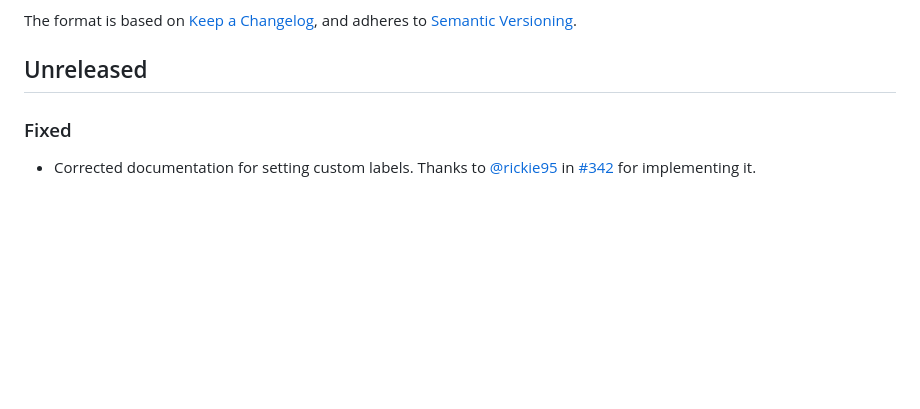
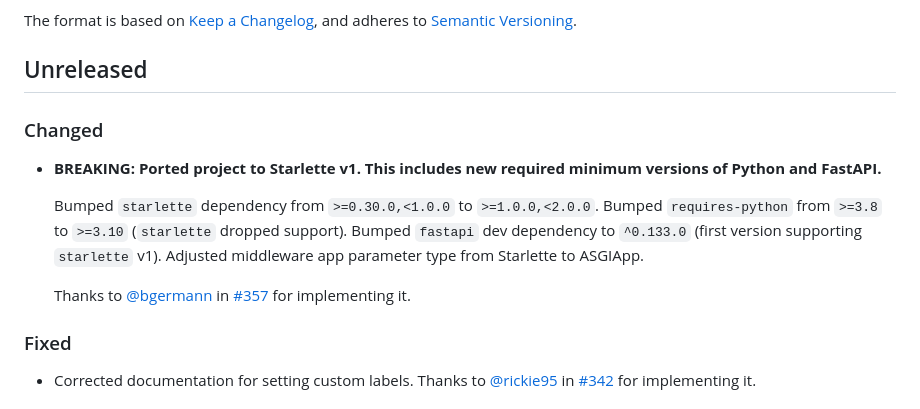
Before and after one commit to trallnag/prometheus-fastapi-instrumentator, a Markdown page: CHANGELOG.md, the part around the change. Rendered like a GitHub page; blank space fills up the shorter version.

Commit message:
docs: Add entry to changelog

```diff
--- a/CHANGELOG.md
+++ b/CHANGELOG.md
@@ -6,6 +6,20 @@ The format is based on [Keep a Changelog](https://keepachangelog.com/en/1.1.0),
 and adheres to [Semantic Versioning](https://semver.org/spec/v2.0.0).
 
 ## Unreleased
+
+### Changed
+
+- **BREAKING: Ported project to Starlette v1. This includes new required minimum versions of Python and FastAPI.**
+
+  Bumped `starlette` dependency from `>=0.30.0,<1.0.0` to `>=1.0.0,<2.0.0`.
+  Bumped `requires-python` from `>=3.8` to `>=3.10` (`starlette` dropped support).
+  Bumped `fastapi` dev dependency to `^0.133.0` (first version supporting `starlette` v1).
+  Adjusted middleware app parameter type from Starlette to ASGIApp.
+
+  Thanks to
+  [@bgermann](https://github.com/bgermann) in
+  [#357](https://github.com/trallnag/prometheus-fastapi-instrumentator/pull/357)
+  for implementing it.
 
 ### Fixed
 
```
